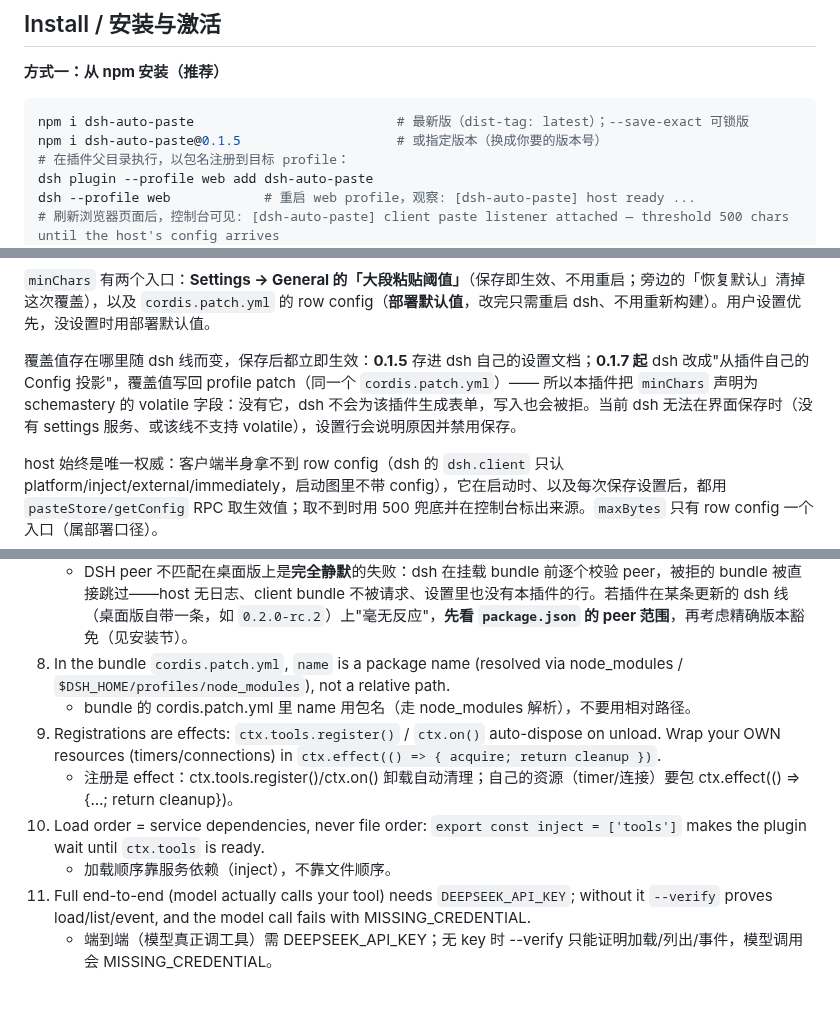
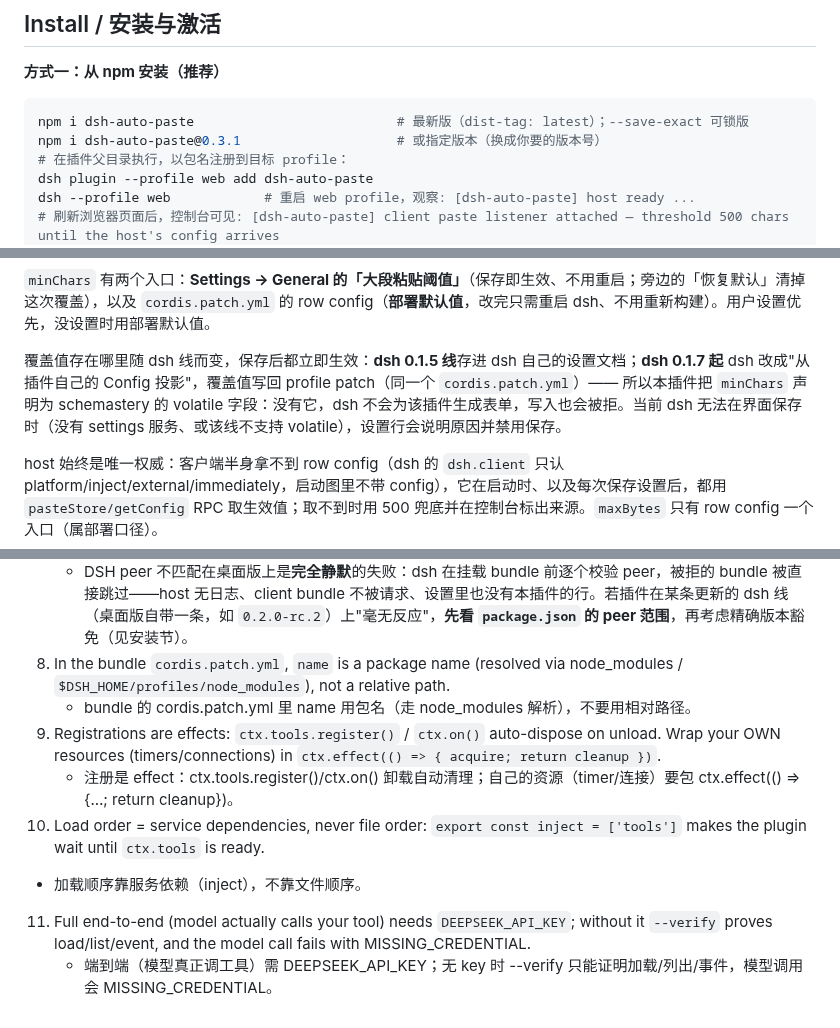
Before and after one commit to sakuraqqq/dsh-auto-paste, a Markdown page: README.md, 3 parts joined by grey strips. Rendered like a GitHub page.

````diff
--- a/README.md
+++ b/README.md
@@ -57,7 +90,7 @@ MIT License — Copyright (c) 2026 misakamaster。
 
 ```sh
 npm i dsh-auto-paste                          # 最新版（dist-tag: latest）；--save-exact 可锁版
-npm i dsh-auto-paste@0.1.5                    # 或指定版本（换成你要的版本号）
+npm i dsh-auto-paste@0.3.1                    # 或指定版本（换成你要的版本号）
 # 在插件父目录执行，以包名注册到目标 profile：
 dsh plugin --profile web add dsh-auto-paste
 dsh --profile web            # 重启 web profile，观察: [dsh-auto-paste] host ready ...
@@ -86,7 +119,7 @@ resources\runtime\cli\bin\dsh.cmd plugin --profile desktop add dsh-auto-paste
 
 `minChars` 有两个入口：**Settings → General 的「大段粘贴阈值」**（保存即生效、不用重启；旁边的「恢复默认」清掉这次覆盖），以及 `cordis.patch.yml` 的 row config（**部署默认值**，改完只需重启 dsh、不用重新构建）。用户设置优先，没设置时用部署默认值。
 
-覆盖值存在哪里随 dsh 线而变，保存后都立即生效：**0.1.5** 存进 dsh 自己的设置文档；**0.1.7 起** dsh 改成"从插件自己的 Config 投影"，覆盖值写回 profile patch（同一个 `cordis.patch.yml`）—— 所以本插件把 `minChars` 声明为 schemastery 的 volatile 字段：没有它，dsh 不会为该插件生成表单，写入也会被拒。当前 dsh 无法在界面保存时（没有 settings 服务、或该线不支持 volatile），设置行会说明原因并禁用保存。
+覆盖值存在哪里随 dsh 线而变，保存后都立即生效：**dsh 0.1.5 线**存进 dsh 自己的设置文档；**dsh 0.1.7 起** dsh 改成"从插件自己的 Config 投影"，覆盖值写回 profile patch（同一个 `cordis.patch.yml`）—— 所以本插件把 `minChars` 声明为 schemastery 的 volatile 字段：没有它，dsh 不会为该插件生成表单，写入也会被拒。当前 dsh 无法在界面保存时（没有 settings 服务、或该线不支持 volatile），设置行会说明原因并禁用保存。
 
 host 始终是唯一权威：客户端半身拿不到 row config（dsh 的 `dsh.client` 只认 platform/inject/external/immediately，启动图里不带 config），它在启动时、以及每次保存设置后，都用 `pasteStore/getConfig` RPC 取生效值；取不到时用 500 兜底并在控制台标出来源。`maxBytes` 只有 row config 一个入口（属部署口径）。
 
@@ -129,11 +162,11 @@ dsh --profile headless "run a probe"                    # host 半身加载；
    - dsh plugin add <dir> 的相对路径锚定调用目录——要在插件的父目录执行。
 7. A DSH peer mismatch is a SILENT total failure on the desktop build: dsh evaluates every `@deepseek-ai/dsh*` peer before mounting a bundle, and a rejected bundle is skipped without a word — no host log, no client bundle request, no settings row. If the plugin "does nothing at all" on a newer dsh line (the desktop app runs its own line, e.g. `0.2.0-rc.2`), read `package.json` peer ranges FIRST, then grant the exact-version exemption (see Install).
    - DSH peer 不匹配在桌面版上是**完全静默**的失败：dsh 在挂载 bundle 前逐个校验 peer，被拒的 bundle 被直接跳过——host 无日志、client bundle 不被请求、设置里也没有本插件的行。若插件在某条更新的 dsh 线（桌面版自带一条，如 `0.2.0-rc.2`）上"毫无反应"，**先看 `package.json` 的 peer 范围**，再考虑精确版本豁免（见安装节）。
-7. In the bundle `cordis.patch.yml`, `name` is a package name (resolved via node_modules / `$DSH_HOME/profiles/node_modules`), not a relative path.
+8. In the bundle `cordis.patch.yml`, `name` is a package name (resolved via node_modules / `$DSH_HOME/profiles/node_modules`), not a relative path.
    - bundle 的 cordis.patch.yml 里 name 用包名（走 node_modules 解析），不要用相对路径。
-8. Registrations are effects: `ctx.tools.register()` / `ctx.on()` auto-dispose on unload. Wrap your OWN resources (timers/connections) in `ctx.effect(() => { acquire; return cleanup })`.
+9. Registrations are effects: `ctx.tools.register()` / `ctx.on()` auto-dispose on unload. Wrap your OWN resources (timers/connections) in `ctx.effect(() => { acquire; return cleanup })`.
    - 注册是 effect：ctx.tools.register()/ctx.on() 卸载自动清理；自己的资源（timer/连接）要包 ctx.effect(() => {…; return cleanup})。
-9. Load order = service dependencies, never file order: `export const inject = ['tools']` makes the plugin wait until `ctx.tools` is ready.
+10. Load order = service dependencies, never file order: `export const inject = ['tools']` makes the plugin wait until `ctx.tools` is ready.
    - 加载顺序靠服务依赖（inject），不靠文件顺序。
-10. Full end-to-end (model actually calls your tool) needs `DEEPSEEK_API_KEY`; without it `--verify` proves load/list/event, and the model call fails with MISSING_CREDENTIAL.
+11. Full end-to-end (model actually calls your tool) needs `DEEPSEEK_API_KEY`; without it `--verify` proves load/list/event, and the model call fails with MISSING_CREDENTIAL.
     - 端到端（模型真正调工具）需 DEEPSEEK_API_KEY；无 key 时 --verify 只能证明加载/列出/事件，模型调用会 MISSING_CREDENTIAL。
````
Also changed, not shown: other parts of README.md (+36 -3 lines), docs/demo.gif (added).
